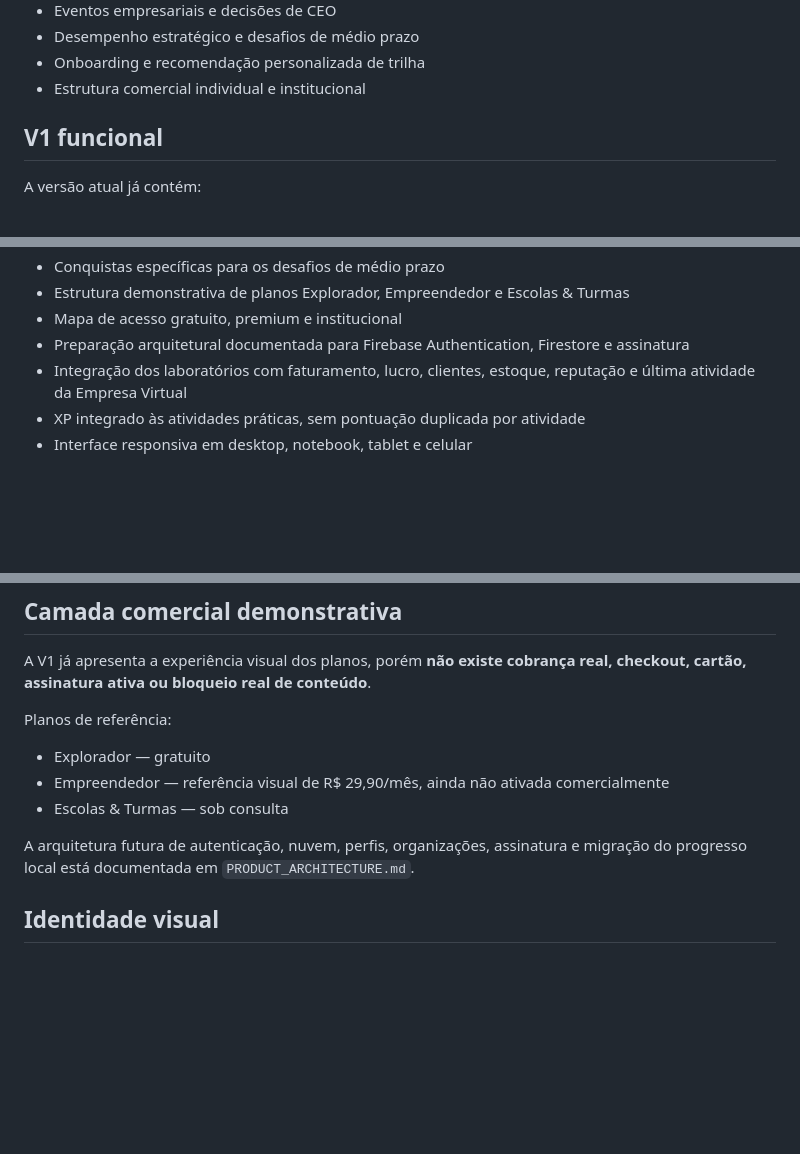
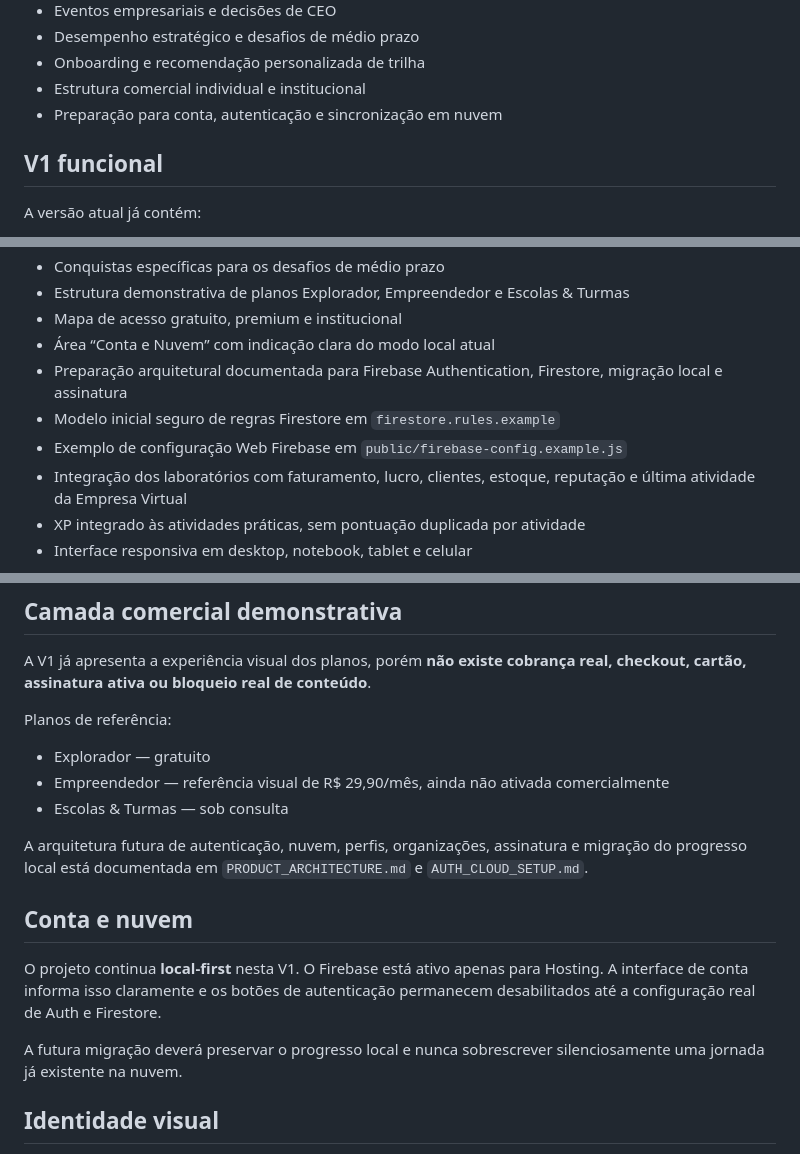
Before and after one commit to fernandoazeredo/storyplay-empreendedor, a Markdown page: README.md, 3 parts joined by grey strips. GitHub-like rendering; blank space fills up the shorter version.

Commit message:
Atualiza documentação da preparação de conta, Auth e Firestore

```diff
--- a/README.md
+++ b/README.md
@@ -25,6 +25,7 @@ O StoryPlay Empreendedor combina educação empresarial com experiência gamific
 - Desempenho estratégico e desafios de médio prazo
 - Onboarding e recomendação personalizada de trilha
 - Estrutura comercial individual e institucional
+- Preparação para conta, autenticação e sincronização em nuvem
 
 ## V1 funcional
 
@@ -76,7 +77,10 @@ A versão atual já contém:
 - Conquistas específicas para os desafios de médio prazo
 - Estrutura demonstrativa de planos Explorador, Empreendedor e Escolas & Turmas
 - Mapa de acesso gratuito, premium e institucional
-- Preparação arquitetural documentada para Firebase Authentication, Firestore e assinatura
+- Área “Conta e Nuvem” com indicação clara do modo local atual
+- Preparação arquitetural documentada para Firebase Authentication, Firestore, migração local e assinatura
+- Modelo inicial seguro de regras Firestore em `firestore.rules.example`
+- Exemplo de configuração Web Firebase em `public/firebase-config.example.js`
 - Integração dos laboratórios com faturamento, lucro, clientes, estoque, reputação e última atividade da Empresa Virtual
 - XP integrado às atividades práticas, sem pontuação duplicada por atividade
 - Interface responsiva em desktop, notebook, tablet e celular
@@ -91,7 +95,13 @@ Planos de referência:
 - Empreendedor — referência visual de R$ 29,90/mês, ainda não ativada comercialmente
 - Escolas & Turmas — sob consulta
 
-A arquitetura futura de autenticação, nuvem, perfis, organizações, assinatura e migração do progresso local está documentada em `PRODUCT_ARCHITECTURE.md`.
+A arquitetura futura de autenticação, nuvem, perfis, organizações, assinatura e migração do progresso local está documentada em `PRODUCT_ARCHITECTURE.md` e `AUTH_CLOUD_SETUP.md`.
+
+## Conta e nuvem
+
+O projeto continua **local-first** nesta V1. O Firebase está ativo apenas para Hosting. A interface de conta informa isso claramente e os botões de autenticação permanecem desabilitados até a configuração real de Auth e Firestore.
+
+A futura migração deverá preservar o progresso local e nunca sobrescrever silenciosamente uma jornada já existente na nuvem.
 
 ## Identidade visual
 
```
